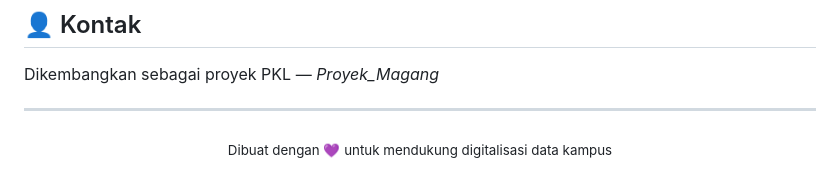
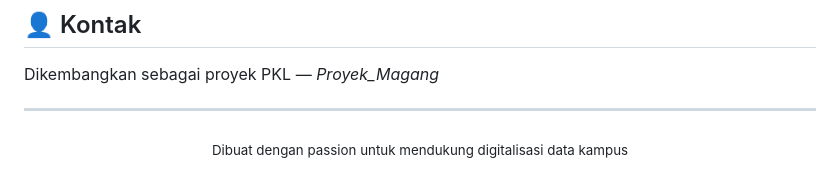
Before and after one commit to LazarBasicCode/Magang, a Markdown page: README.md, the part around the change. Rendered like a GitHub page.

Commit message:
Update footer message in README.md

```diff
--- a/README.md
+++ b/README.md
@@ -190,5 +190,5 @@ Dikembangkan sebagai proyek PKL — *Proyek_Magang*
 ---
 
 <div align="center">
-<sub>Dibuat dengan 💜 untuk mendukung digitalisasi data kampus</sub>
+<sub>Dibuat dengan passion untuk mendukung digitalisasi data kampus</sub>
 </div>
```
